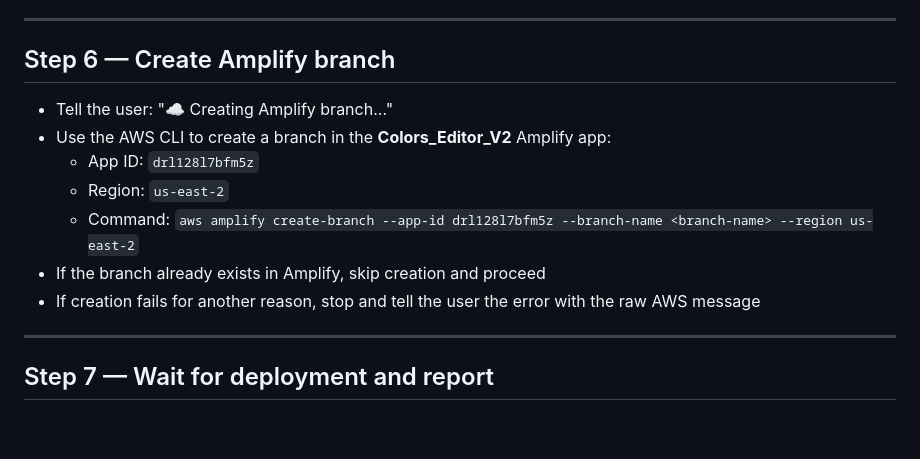
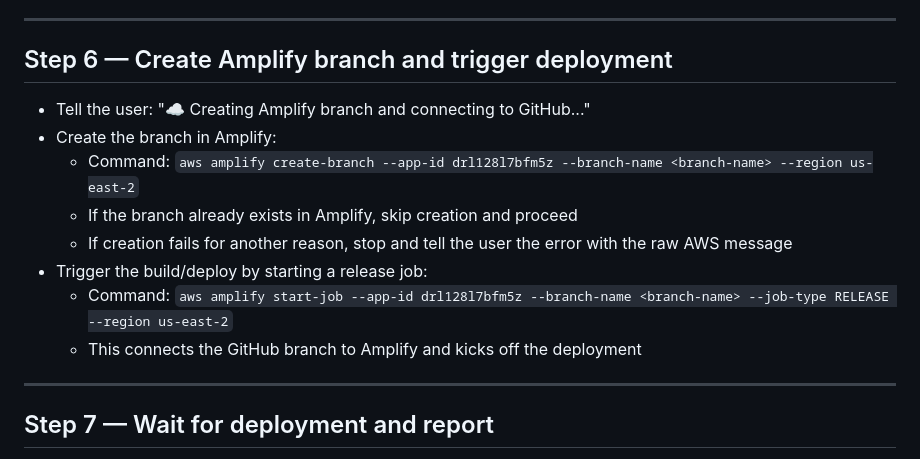
Before and after one commit to RenanaPeres/Colors_Editor_V2, a Markdown page: .claude/skills/main.md, the part around the change. Drawn GitHub-style; blank space fills up the shorter version.

Commit message:
main.md: add start-job to connect GitHub and trigger Amplify deployment

```diff
--- a/.claude/skills/main.md
+++ b/.claude/skills/main.md
@@ -60,14 +60,15 @@ When asked to deploy new images (or run "images_deployment"), follow these steps
 
 ---
 
-## Step 6 — Create Amplify branch
-- Tell the user: "☁️ Creating Amplify branch..."
-- Use the AWS CLI to create a branch in the **Colors_Editor_V2** Amplify app:
-  - App ID: `drl128l7bfm5z`
-  - Region: `us-east-2`
+## Step 6 — Create Amplify branch and trigger deployment
+- Tell the user: "☁️ Creating Amplify branch and connecting to GitHub..."
+- Create the branch in Amplify:
   - Command: `aws amplify create-branch --app-id drl128l7bfm5z --branch-name <branch-name> --region us-east-2`
-- If the branch already exists in Amplify, skip creation and proceed
-- If creation fails for another reason, stop and tell the user the error with the raw AWS message
+  - If the branch already exists in Amplify, skip creation and proceed
+  - If creation fails for another reason, stop and tell the user the error with the raw AWS message
+- Trigger the build/deploy by starting a release job:
+  - Command: `aws amplify start-job --app-id drl128l7bfm5z --branch-name <branch-name> --job-type RELEASE --region us-east-2`
+  - This connects the GitHub branch to Amplify and kicks off the deployment
 
 ---
 
```
